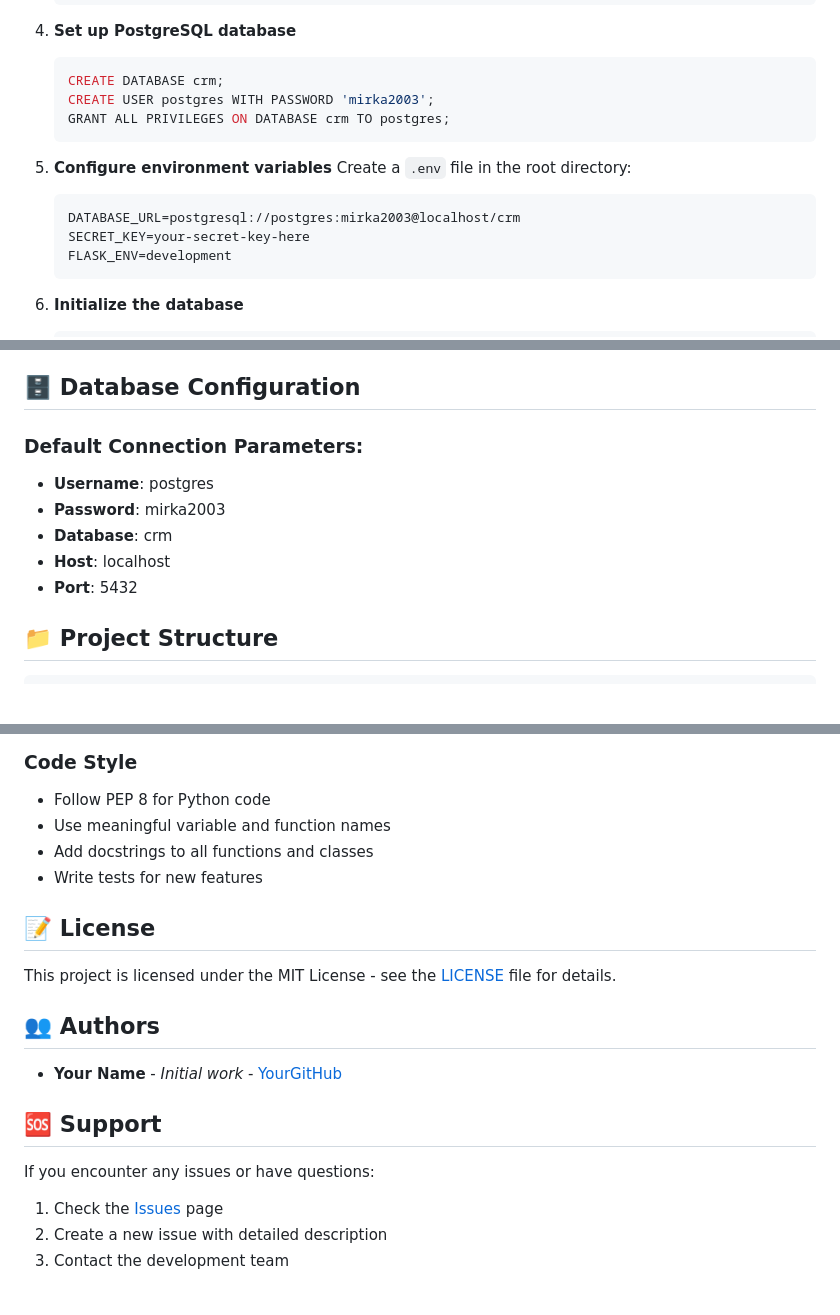
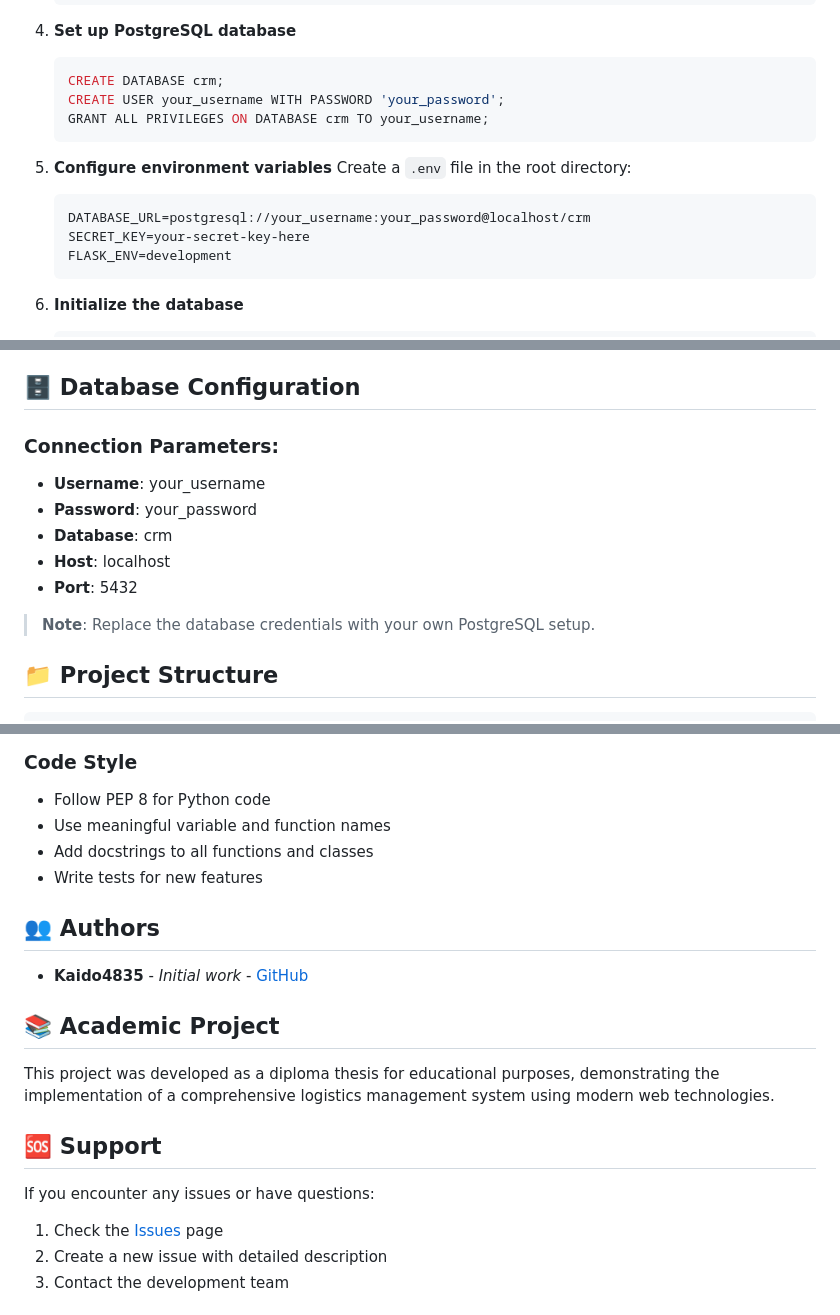
Before and after one commit to kaido4835/crmlog, a Markdown page: README.md, 3 parts joined by grey strips. Drawn GitHub-style; blank space fills up the shorter version.

````diff
--- a/README.md
+++ b/README.md
@@ -57,14 +57,14 @@ A comprehensive Customer Relationship Management system designed specifically fo
 4. **Set up PostgreSQL database**
    ```sql
    CREATE DATABASE crm;
-   CREATE USER postgres WITH PASSWORD 'mirka2003';
-   GRANT ALL PRIVILEGES ON DATABASE crm TO postgres;
+   CREATE USER your_username WITH PASSWORD 'your_password';
+   GRANT ALL PRIVILEGES ON DATABASE crm TO your_username;
    ```
 
 5. **Configure environment variables**
    Create a `.env` file in the root directory:
    ```env
-   DATABASE_URL=postgresql://postgres:mirka2003@localhost/crm
+   DATABASE_URL=postgresql://your_username:your_password@localhost/crm
    SECRET_KEY=your-secret-key-here
    FLASK_ENV=development
    ```
@@ -85,12 +85,14 @@ The application will be available at `http://localhost:5000`
 
 ## 🗄️ Database Configuration
 
-### Default Connection Parameters:
-- **Username**: postgres
-- **Password**: mirka2003
+### Connection Parameters:
+- **Username**: your_username
+- **Password**: your_password
 - **Database**: crm
 - **Host**: localhost
 - **Port**: 5432
+
+> **Note**: Replace the database credentials with your own PostgreSQL setup.
 
 ## 📁 Project Structure
 
@@ -274,13 +276,13 @@ python -m pytest --cov=app tests/
 - Add docstrings to all functions and classes
 - Write tests for new features
 
-## 📝 License
-
-This project is licensed under the MIT License - see the [LICENSE](LICENSE) file for details.
-
 ## 👥 Authors
 
-- **Your Name** - *Initial work* - [YourGitHub](https://github.com/yourusername)
+- **Kaido4835** - *Initial work* - [GitHub](https://github.com/kaido4835)
+
+## 📚 Academic Project
+
+This project was developed as a diploma thesis for educational purposes, demonstrating the implementation of a comprehensive logistics management system using modern web technologies.
 
 ## 🆘 Support
 
````
Also changed, not shown: other parts of README.md (+3 -3 lines).
